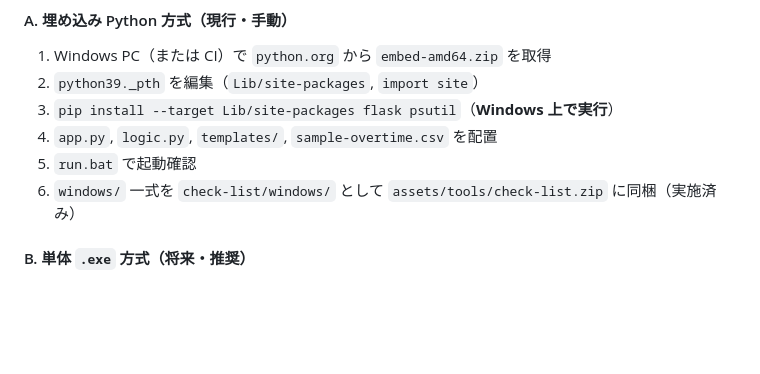
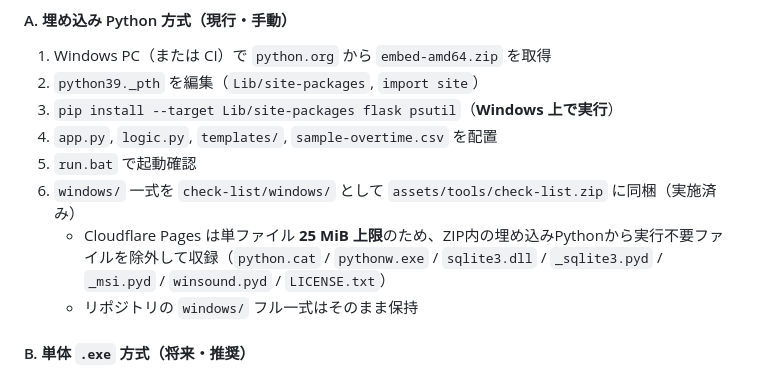
Before and after one commit to takabee/logitsuku.uplink-wiz.net, a Markdown page: BACKLOG.md, the part around the change. Drawn GitHub-style; blank space fills up the shorter version.

Commit message:
Keep download ZIP under Cloudflare Pages 25 MiB limit.
Trim unused embedded-Python extras from the bundled Windows package so Mac and Windows can ship together.

Co-authored-by: Cursor <cursoragent@cursor.com>

```diff
--- a/BACKLOG.md
+++ b/BACKLOG.md
@@ -123,6 +123,8 @@
 4. `app.py`, `logic.py`, `templates/`, `sample-overtime.csv` を配置
 5. `run.bat` で起動確認
 6. `windows/` 一式を `check-list/windows/` として `assets/tools/check-list.zip` に同梱（実施済み）
+   - Cloudflare Pages は単ファイル **25 MiB 上限**のため、ZIP内の埋め込みPythonから実行不要ファイルを除外して収録（`python.cat` / `pythonw.exe` / `sqlite3.dll` / `_sqlite3.pyd` / `_msi.pyd` / `winsound.pyd` / `LICENSE.txt`）
+   - リポジトリの `windows/` フル一式はそのまま保持
 
 #### B. 単体 `.exe` 方式（将来・推奨）
 
```
Also changed, not shown: SPEC.md (+1 -0 lines).
